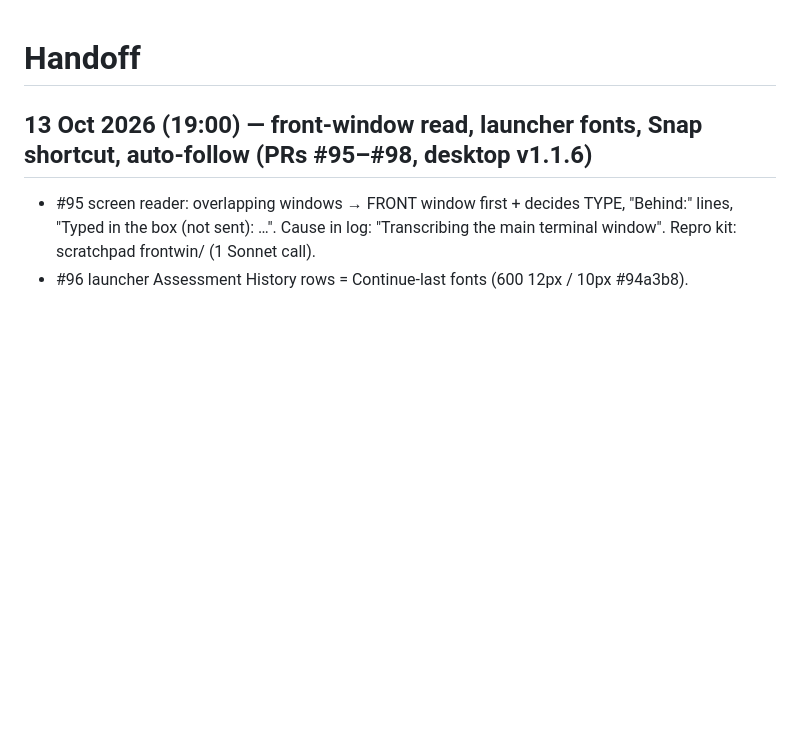
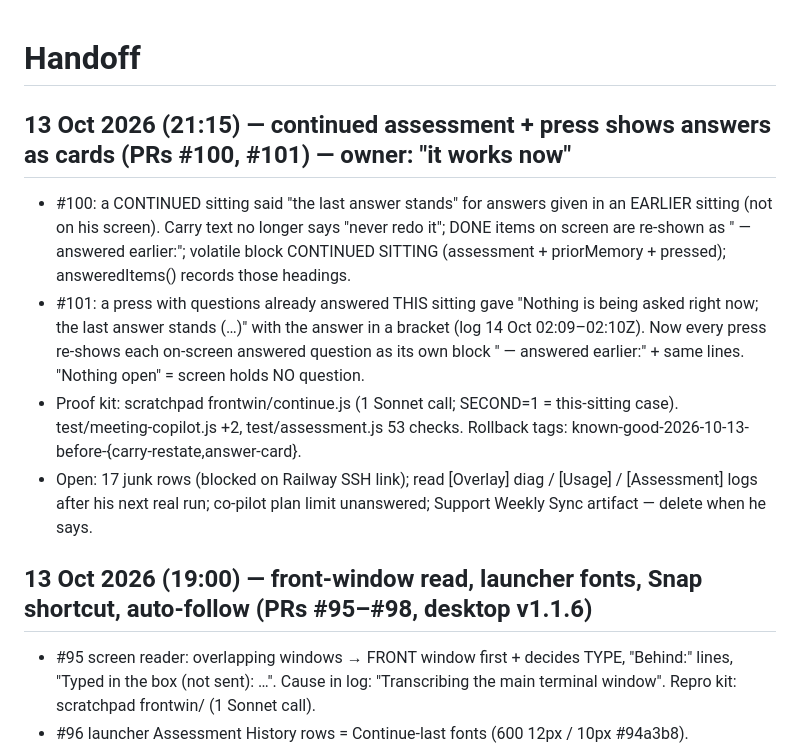
Before and after one commit to guru-dev-lab/interview-prep-app, a Markdown page: docs/HANDOFF.md, the part around the change. Drawn GitHub-style; blank space fills up the shorter version.

Commit message:
Handoff: PRs #100 and #101 (continued assessment, press shows answers as cards)
Co-Authored-By: Claude Opus 5.5 <noreply@anthropic.com>

```diff
--- a/docs/HANDOFF.md
+++ b/docs/HANDOFF.md
@@ -1,4 +1,16 @@
 # Handoff
+
+## 13 Oct 2026 (21:15) — continued assessment + press shows answers as cards (PRs #100, #101) — owner: "it works now"
+- #100: a CONTINUED sitting said "the last answer stands" for answers given in an EARLIER sitting (not on his screen).
+  Carry text no longer says "never redo it"; DONE items on screen are re-shown as "<item> — answered earlier:"; volatile
+  block CONTINUED SITTING (assessment + priorMemory + pressed); answeredItems() records those headings.
+- #101: a press with questions already answered THIS sitting gave "Nothing is being asked right now; the last answer
+  stands (…)" with the answer in a bracket (log 14 Oct 02:09–02:10Z). Now every press re-shows each on-screen answered
+  question as its own block "<question> — answered earlier:" + same lines. "Nothing open" = screen holds NO question.
+- Proof kit: scratchpad frontwin/continue.js (1 Sonnet call; SECOND=1 = this-sitting case). test/meeting-copilot.js +2,
+  test/assessment.js 53 checks. Rollback tags: known-good-2026-10-13-before-{carry-restate,answer-card}.
+- Open: 17 junk rows (blocked on Railway SSH link); read [Overlay] diag / [Usage] / [Assessment] logs after his next real
+  run; co-pilot plan limit unanswered; Support Weekly Sync artifact — delete when he says.
 
 ## 13 Oct 2026 (19:00) — front-window read, launcher fonts, Snap shortcut, auto-follow (PRs #95–#98, desktop v1.1.6)
 - #95 screen reader: overlapping windows → FRONT window first + decides TYPE, "Behind:" lines, "Typed in the box (not
```
